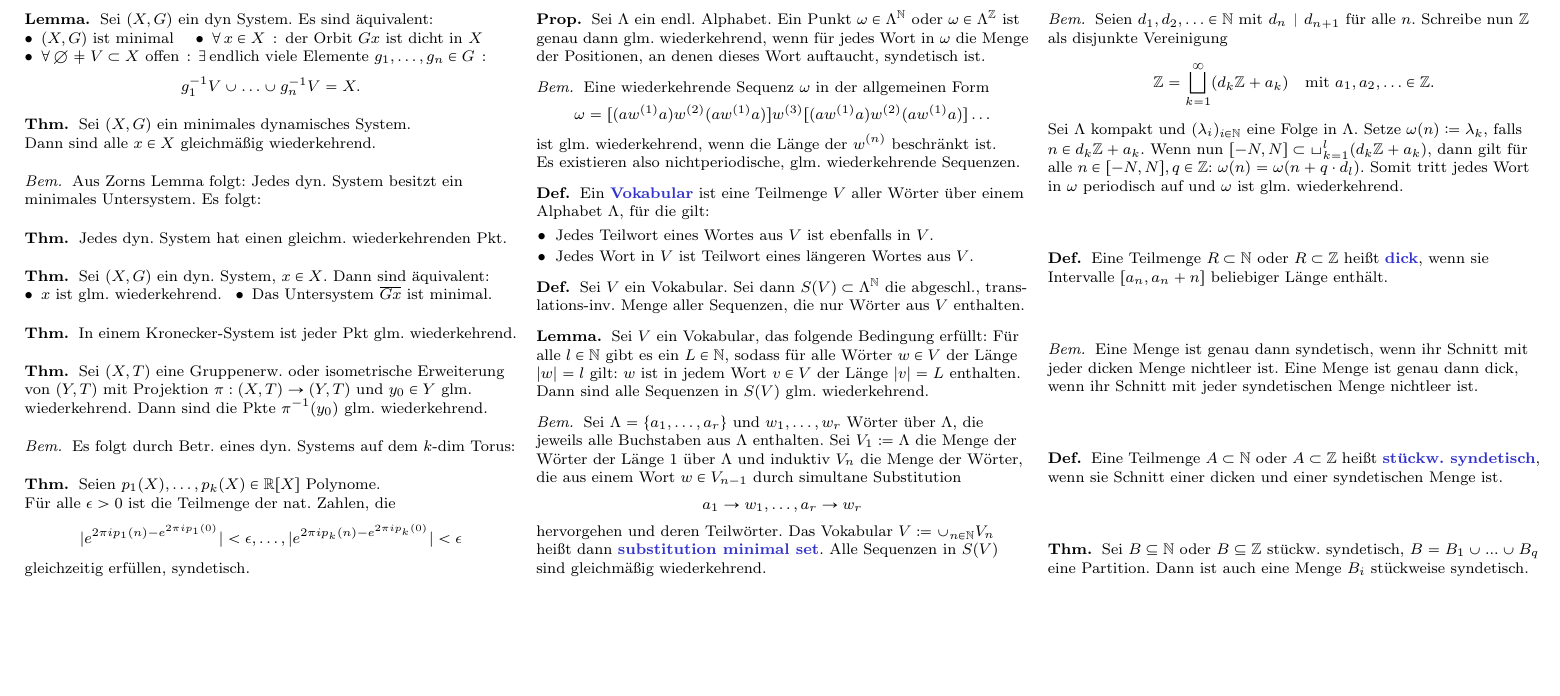
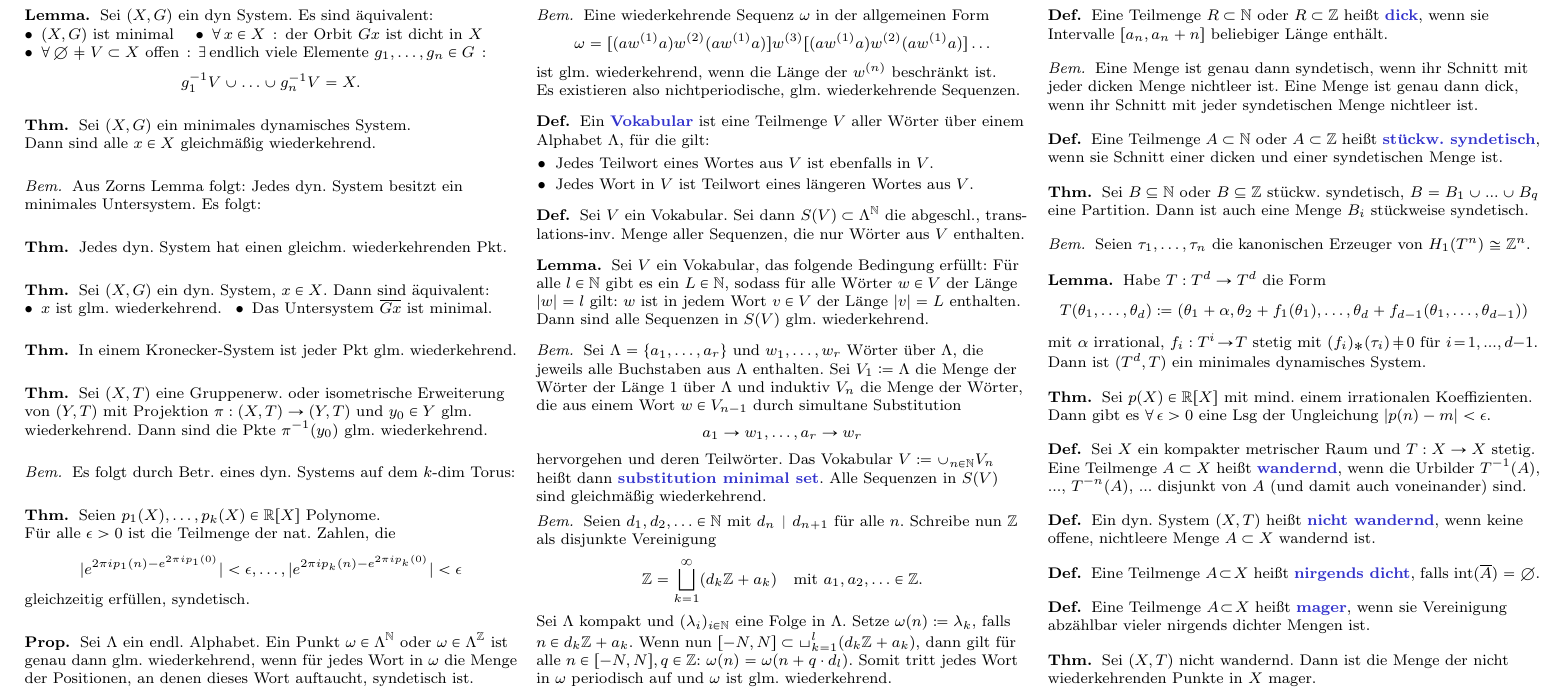
Before and after one commit to timjb/uni-spicker, a LaTeX document (dynsyszahltheo.tex): part of page 2 of 2, cut so that both start at the same text, the shorter picture padded with empty space. Compiled offline with pdfLaTeX.

Commit message:
DynSysZahlTheo: Kapitel 1.7 und 1.8

```diff
--- a/dynsyszahltheo.tex
+++ b/dynsyszahltheo.tex
@@ -12,6 +12,7 @@
 \newcommand{\AutEnd}{\Aut\!/\!\End} % Automorphismengruppe bzw. Endomorphismenmonoid
 \DeclareMathOperator{\Iso}{Iso} % Isometriegruppe
 \newcommand{\clos}[1]{\overline{#1}} % topologischer Abschluss
+\DeclareMathOperator{\inte}{int} % Inneres (interior)
 
 \begin{document}
 
@@ -446,4 +447,55 @@ Dies ist eine übersetzte Zusammenfassung der ersten Kapitel des Buches "`Recurr
   Dann ist auch eine Menge $B_i$ stückweise syndetisch.
 \end{thm}
 
+% 1.7. Mehr diophantische Approximation
+
+\begin{bem}
+  Seien $\tau_1, \ldots, \tau_n$ die kanonischen Erzeuger von $H_1(T^n) \cong \Z^n$.
+\end{bem}
+
+% Lem 1.25
+\begin{lem}
+  Habe $T : T^d \to T^d$ die Form
+  \[
+    T(\theta_1, \ldots, \theta_d) \coloneqq
+    (\theta_1 + \alpha, \theta_2 + f_1(\theta_1), \ldots, \theta_d + f_{d-1}(\theta_1, \ldots, \theta_{d-1}))
+  \]
+  mit $\alpha$ irrational, $f_i : T^i \!\to\! T$ stetig mit $(f_i)_*(\tau_i) \!\not=\! 0$ für $i \!=\! 1, \nldots, d{-}1$. \\
+  Dann ist $(T^d, T)$ ein minimales dynamisches System.
+\end{lem}
+
+% Thm 1.26
+\begin{thm}
+  Sei $p(X) \in \R[X]$ mit mind. einem irrationalen Koeffizienten. \\
+  Dann gibt es $\forall \, \epsilon > 0$ eine Lsg der Ungleichung $\abs{p(n) - m} < \epsilon$.
+\end{thm}
+
+% 1.8 Nicht wandernde Transformationen und Wiederkehr
+
+\begin{defn}
+  Sei $X$ ein kompakter metrischer Raum und $T : X \to X$ stetig. \\
+  Eine Teilmenge $A \subset X$ heißt \emph{wandernd}, wenn die Urbilder $T^{-1}(A)$, \nldots{}, $T^{-n}(A)$, \nldots{} disjunkt von $A$ (und damit auch voneinander) sind.
+\end{defn}
+
+\begin{defn}
+  Ein dyn. System $(X, T)$ heißt \emph{nicht wandernd}, wenn keine offene, nichtleere Menge $A \subset X$ wandernd ist.
+\end{defn}
+
+% Ausgelassen: Hinreichende Bedingung: $X$ ist Support eines inv. endl. Maßes
+
+\begin{defn}
+  Eine Teilmenge $A \!\subset\! X$  heißt \emph{nirgends dicht}, falls $\inte(\clos{A}) = \emptyset$.
+\end{defn}
+
+\begin{defn}
+  Eine Teilmenge $A \!\subset\! X$ heißt \emph{mager}, wenn sie Vereinigung abzählbar vieler nirgends dichter Mengen ist.
+\end{defn}
+
+% Thm 1.27
+\begin{thm}
+  Sei $(X, T)$ nicht wandernd. Dann ist die Menge der nicht wiederkehrenden Punkte in $X$ mager.
+\end{thm}
+
+% Ausgelassen: Lem 1.28 über halbstetige Funktionen
+
 \end{document}
```
Also changed, not shown: dynsyszahltheo.pdf.
